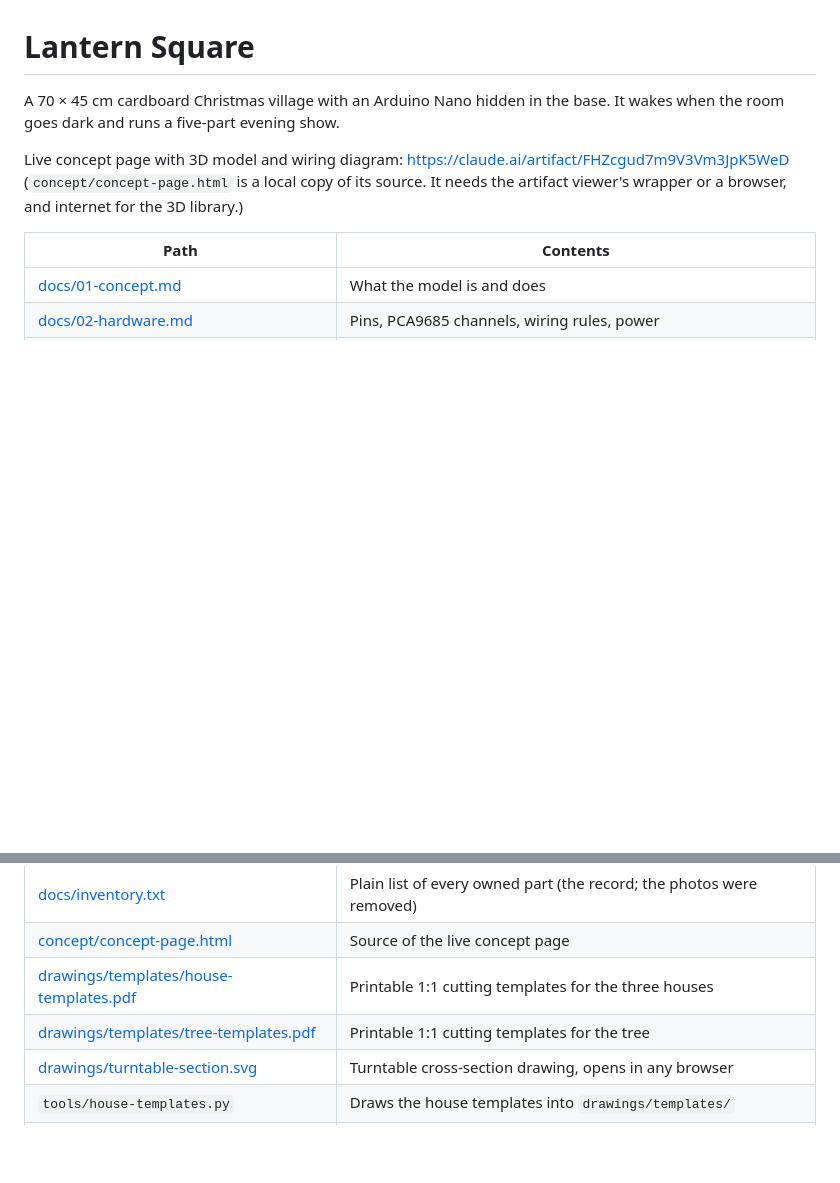
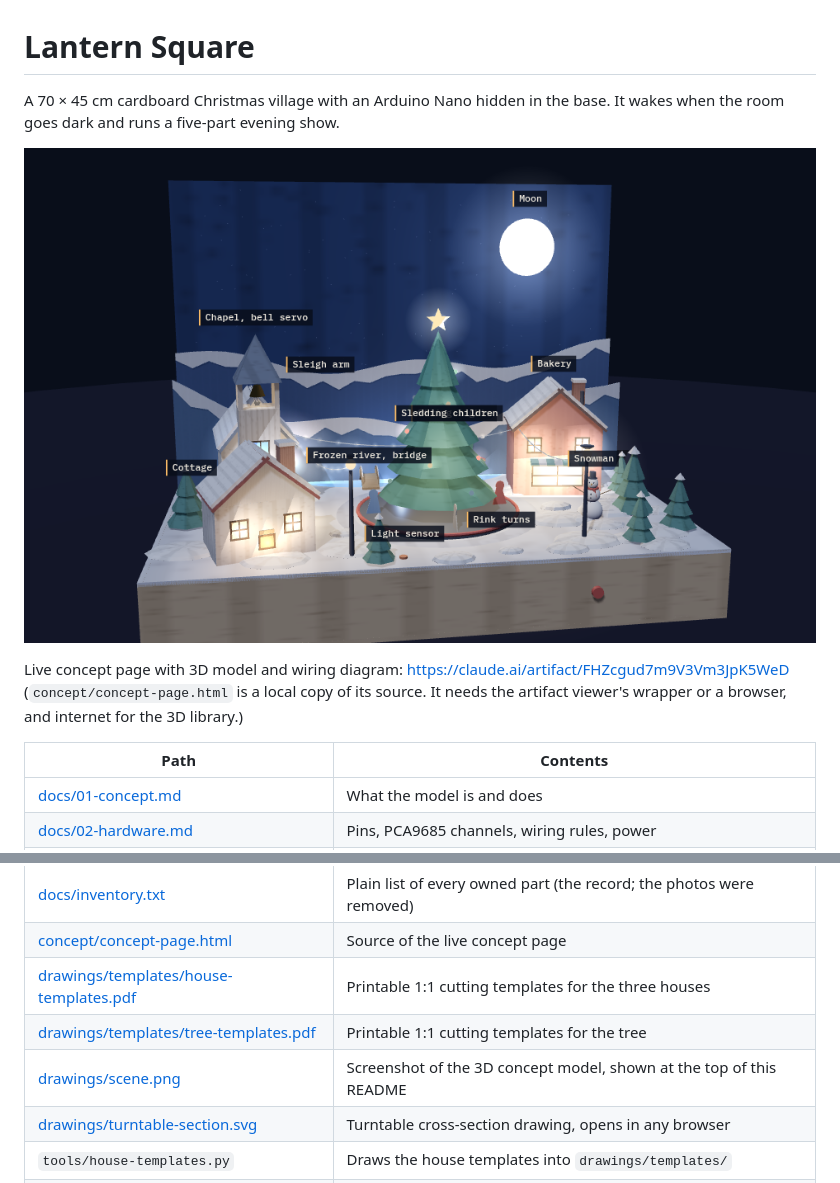
Before and after one commit to skde/christmas-arduino-v1, a Markdown page: README.md, 2 parts joined by grey strips. GitHub-like rendering; pictures changed too: drawings/scene.png (added); blank space fills up the shorter version.

Commit message:
Add project screenshot

```diff
--- a/README.md
+++ b/README.md
@@ -2,6 +2,8 @@
 
 A 70 × 45 cm cardboard Christmas village with an Arduino Nano hidden in the base.
 It wakes when the room goes dark and runs a five-part evening show.
+
+![Lantern Square: 3D concept model with the chapel, bakery, cottage, turning tree on the rink, frozen river and moon backdrop](drawings/scene.png)
 
 Live concept page with 3D model and wiring diagram:
 https://claude.ai/artifact/FHZcgud7m9V3Vm3JpK5WeD
@@ -21,6 +23,7 @@ https://claude.ai/artifact/FHZcgud7m9V3Vm3JpK5WeD
 | [concept/concept-page.html](concept/concept-page.html) | Source of the live concept page |
 | [drawings/templates/house-templates.pdf](drawings/templates/house-templates.pdf) | Printable 1:1 cutting templates for the three houses |
 | [drawings/templates/tree-templates.pdf](drawings/templates/tree-templates.pdf) | Printable 1:1 cutting templates for the tree |
+| [drawings/scene.png](drawings/scene.png) | Screenshot of the 3D concept model, shown at the top of this README |
 | [drawings/turntable-section.svg](drawings/turntable-section.svg) | Turntable cross-section drawing, opens in any browser |
 | `tools/house-templates.py` | Draws the house templates into `drawings/templates/` |
 | `tools/tree-templates.py` | Draws the tree templates (uses house-templates.py) |
```
Also changed, not shown: CLAUDE.md (+2 -1 lines).
